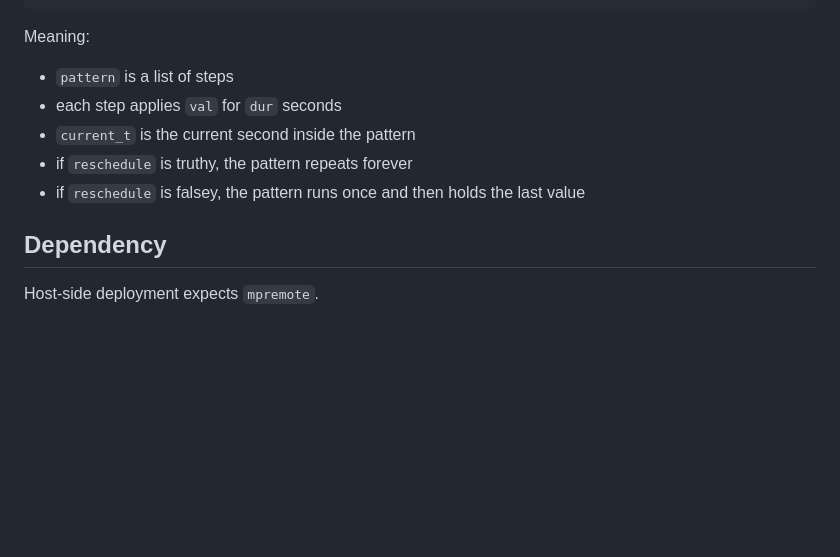
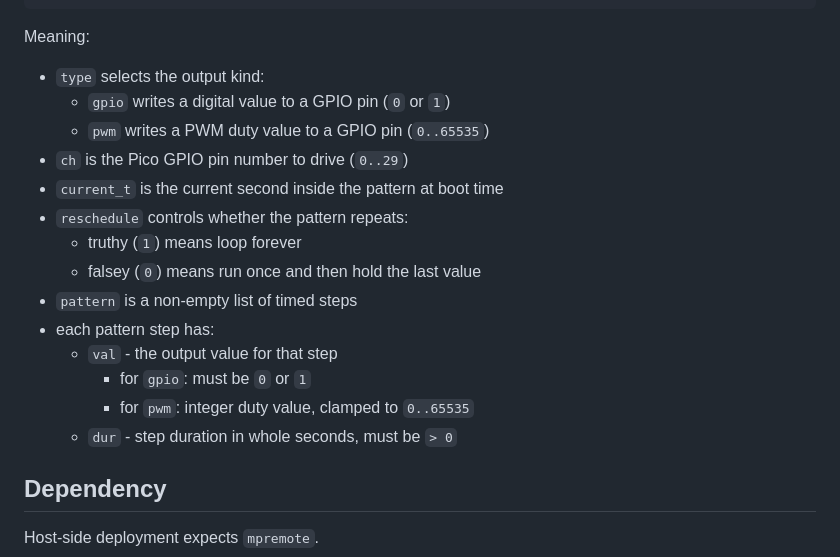
Before and after one commit to hugomatic/plamp, a Markdown page: pico_scheduler/README.md, the part around the change. Drawn GitHub-style; blank space fills up the shorter version.

Commit message:
Explain Pico scheduler state fields

````diff
--- a/pico_scheduler/README.md
+++ b/pico_scheduler/README.md
@@ -27,11 +27,20 @@ Each event uses a timed pattern:
 ```
 
 Meaning:
-- `pattern` is a list of steps
-- each step applies `val` for `dur` seconds
-- `current_t` is the current second inside the pattern
-- if `reschedule` is truthy, the pattern repeats forever
-- if `reschedule` is falsey, the pattern runs once and then holds the last value
+- `type` selects the output kind:
+  - `gpio` writes a digital value to a GPIO pin (`0` or `1`)
+  - `pwm` writes a PWM duty value to a GPIO pin (`0..65535`)
+- `ch` is the Pico GPIO pin number to drive (`0..29`)
+- `current_t` is the current second inside the pattern at boot time
+- `reschedule` controls whether the pattern repeats:
+  - truthy (`1`) means loop forever
+  - falsey (`0`) means run once and then hold the last value
+- `pattern` is a non-empty list of timed steps
+- each pattern step has:
+  - `val` - the output value for that step
+    - for `gpio`: must be `0` or `1`
+    - for `pwm`: integer duty value, clamped to `0..65535`
+  - `dur` - step duration in whole seconds, must be `> 0`
 
 ## Dependency
 
````
